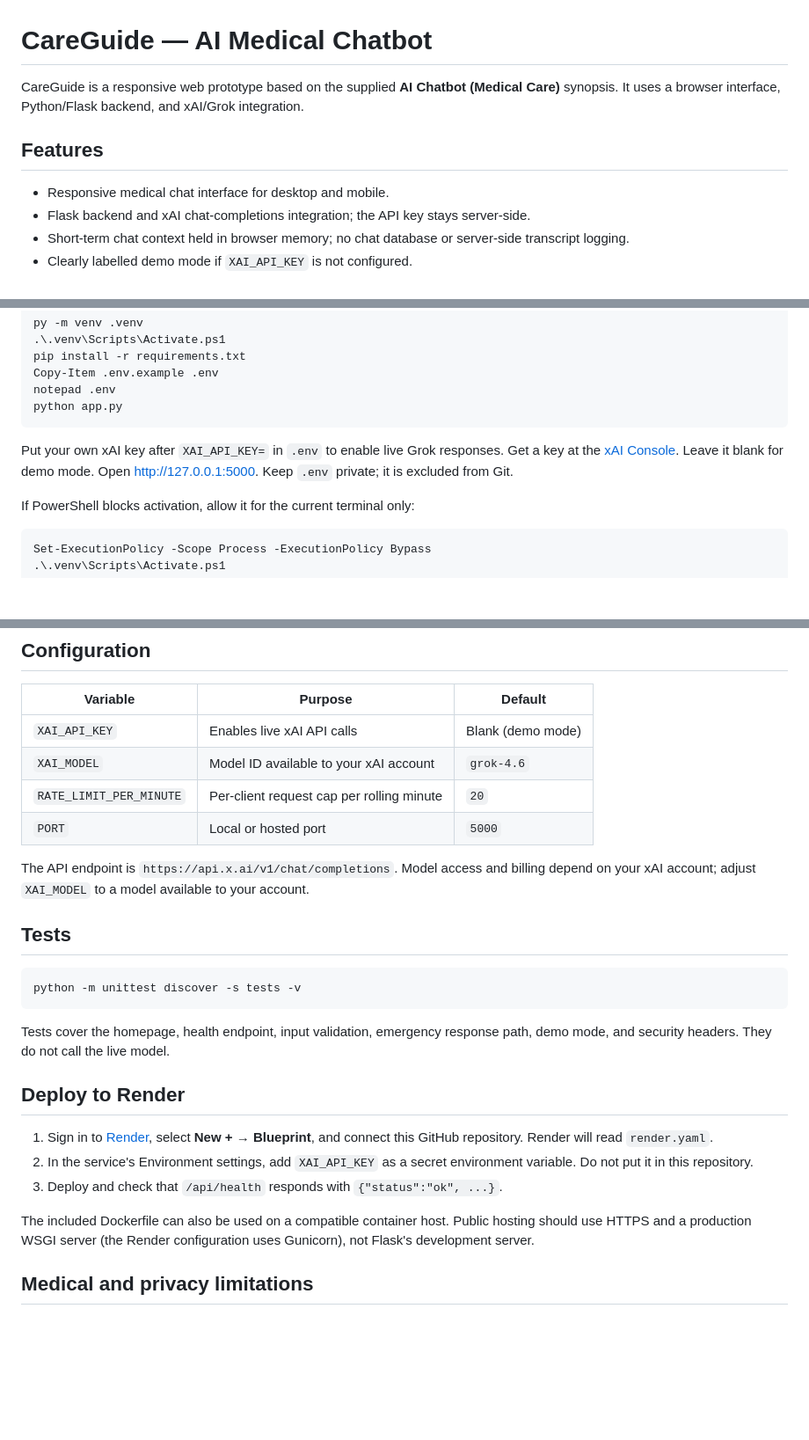
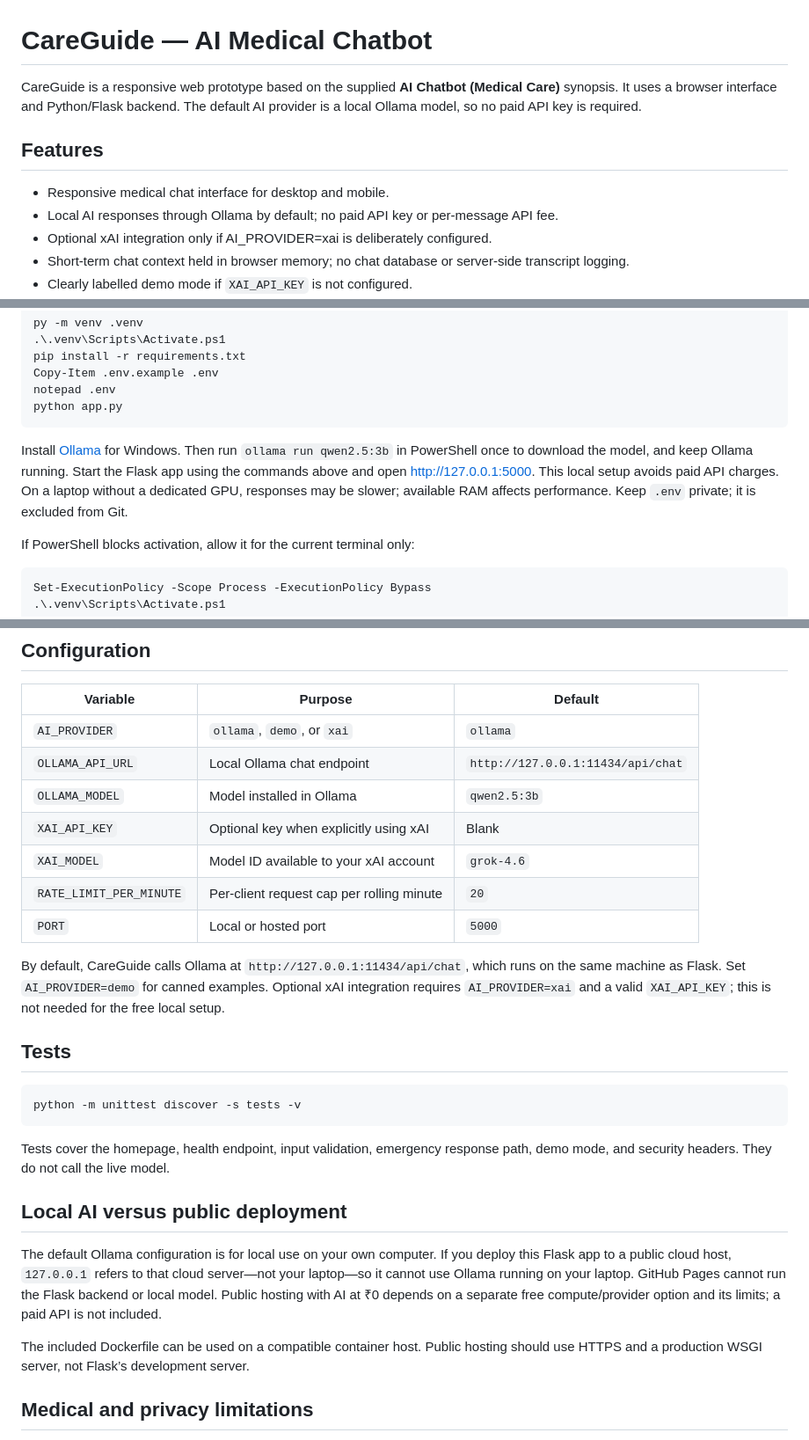
Before and after one commit to Jithendra54/Ai-Medical-Chatbot, a Markdown page: README.md, 3 parts joined by grey strips. Shown at 88% size. GitHub-like rendering; blank space fills up the shorter version.

Commit message:
Document free local Ollama setup

````diff
--- a/README.md
+++ b/README.md
@@ -1,11 +1,12 @@
 # CareGuide — AI Medical Chatbot
 
-CareGuide is a responsive web prototype based on the supplied **AI Chatbot (Medical Care)** synopsis. It uses a browser interface, Python/Flask backend, and xAI/Grok integration.
+CareGuide is a responsive web prototype based on the supplied **AI Chatbot (Medical Care)** synopsis. It uses a browser interface and Python/Flask backend. The default AI provider is a local Ollama model, so no paid API key is required.
 
 ## Features
 
 - Responsive medical chat interface for desktop and mobile.
-- Flask backend and xAI chat-completions integration; the API key stays server-side.
+- Local AI responses through Ollama by default; no paid API key or per-message API fee.
+- Optional xAI integration only if AI_PROVIDER=xai is deliberately configured.
 - Short-term chat context held in browser memory; no chat database or server-side transcript logging.
 - Clearly labelled demo mode if `XAI_API_KEY` is not configured.
 - Basic emergency phrase screening, medical disclaimer, India emergency number 112.
@@ -28,7 +29,7 @@ notepad .env
 python app.py
 ```
 
-Put your own xAI key after `XAI_API_KEY=` in `.env` to enable live Grok responses. Get a key at the [xAI Console](https://console.x.ai/). Leave it blank for demo mode. Open http://127.0.0.1:5000. Keep `.env` private; it is excluded from Git.
+Install [Ollama](https://ollama.com/download) for Windows. Then run `ollama run qwen2.5:3b` in PowerShell once to download the model, and keep Ollama running. Start the Flask app using the commands above and open http://127.0.0.1:5000. This local setup avoids paid API charges. On a laptop without a dedicated GPU, responses may be slower; available RAM affects performance. Keep `.env` private; it is excluded from Git.
 
 If PowerShell blocks activation, allow it for the current terminal only:
 
@@ -56,12 +57,15 @@ Open http://127.0.0.1:5000.
 
 | Variable | Purpose | Default |
 |---|---|---|
-| `XAI_API_KEY` | Enables live xAI API calls | Blank (demo mode) |
+| `AI_PROVIDER` | `ollama`, `demo`, or `xai` | `ollama` |
+| `OLLAMA_API_URL` | Local Ollama chat endpoint | `http://127.0.0.1:11434/api/chat` |
+| `OLLAMA_MODEL` | Model installed in Ollama | `qwen2.5:3b` |
+| `XAI_API_KEY` | Optional key when explicitly using xAI | Blank |
 | `XAI_MODEL` | Model ID available to your xAI account | `grok-4.6` |
 | `RATE_LIMIT_PER_MINUTE` | Per-client request cap per rolling minute | `20` |
 | `PORT` | Local or hosted port | `5000` |
 
-The API endpoint is `https://api.x.ai/v1/chat/completions`. Model access and billing depend on your xAI account; adjust `XAI_MODEL` to a model available to your account.
+By default, CareGuide calls Ollama at `http://127.0.0.1:11434/api/chat`, which runs on the same machine as Flask. Set `AI_PROVIDER=demo` for canned examples. Optional xAI integration requires `AI_PROVIDER=xai` and a valid `XAI_API_KEY`; this is not needed for the free local setup.
 
 ## Tests
 
@@ -71,13 +75,11 @@ python -m unittest discover -s tests -v
 
 Tests cover the homepage, health endpoint, input validation, emergency response path, demo mode, and security headers. They do not call the live model.
 
-## Deploy to Render
+## Local AI versus public deployment
 
-1. Sign in to [Render](https://render.com/), select **New + → Blueprint**, and connect this GitHub repository. Render will read `render.yaml`.
-2. In the service's Environment settings, add `XAI_API_KEY` as a secret environment variable. Do not put it in this repository.
-3. Deploy and check that `/api/health` responds with `{"status":"ok", ...}`.
+The default Ollama configuration is for local use on your own computer. If you deploy this Flask app to a public cloud host, `127.0.0.1` refers to that cloud server—not your laptop—so it cannot use Ollama running on your laptop. GitHub Pages cannot run the Flask backend or local model. Public hosting with AI at ₹0 depends on a separate free compute/provider option and its limits; a paid API is not included.
 
-The included Dockerfile can also be used on a compatible container host. Public hosting should use HTTPS and a production WSGI server (the Render configuration uses Gunicorn), not Flask's development server.
+The included Dockerfile can be used on a compatible container host. Public hosting should use HTTPS and a production WSGI server, not Flask’s development server.
 
 ## Medical and privacy limitations
 
````
